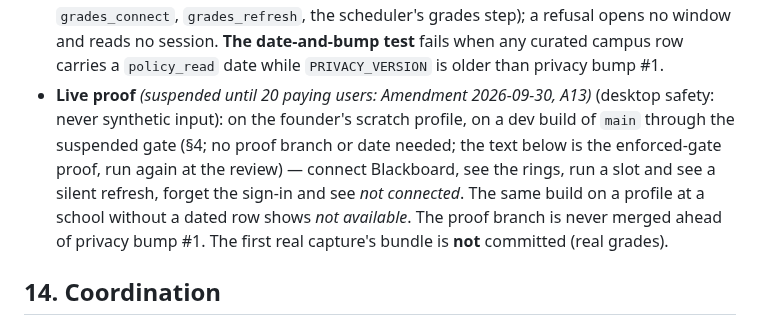
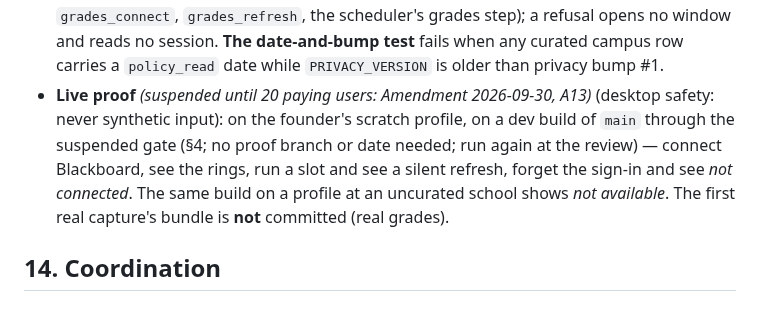
Before and after one commit to quinnhall07/knowlu, a Markdown page: docs/specs/2026-09-29-grades-design.md, the part around the change. Drawn GitHub-style.

```diff
--- a/docs/specs/2026-09-29-grades-design.md
+++ b/docs/specs/2026-09-29-grades-design.md
@@ -317,10 +317,10 @@ uncurated Blackboard school (§4); a school gains grades only through a curated
   `grades_connect`, `grades_refresh`, the scheduler's grades step); a refusal opens no window and
   reads no session. **The date-and-bump test** fails when any curated campus row carries a
   `policy_read` date while `PRIVACY_VERSION` is older than privacy bump #1.
-- **Live proof** *(suspended until 20 paying users: Amendment 2026-09-30, A13)* (desktop safety: never synthetic input): on the founder's scratch profile, on a dev build of `main` through the suspended gate (§4; no proof branch or date needed; the text below is the enforced-gate proof, run again at the review) —
+- **Live proof** *(suspended until 20 paying users: Amendment 2026-09-30, A13)* (desktop safety: never synthetic input): on the founder's scratch profile, on a dev build of `main` through the suspended gate (§4; no proof branch or date needed; run again at the review) —
   connect Blackboard, see the rings, run a slot and see a silent refresh, forget the sign-in and see
-  *not connected*. The same build on a profile at a school without a dated row shows *not
-  available*. The proof branch is never merged ahead of privacy bump #1. The first real capture's
+  *not connected*. The same build on a profile at an uncurated school shows *not
+  available*. The first real capture's
   bundle is **not** committed (real grades).
 
 ## 14. Coordination
```
Also changed, not shown: docs/specs/2026-09-09-knowlu-cloud-design.md (+5 -35 lines).
